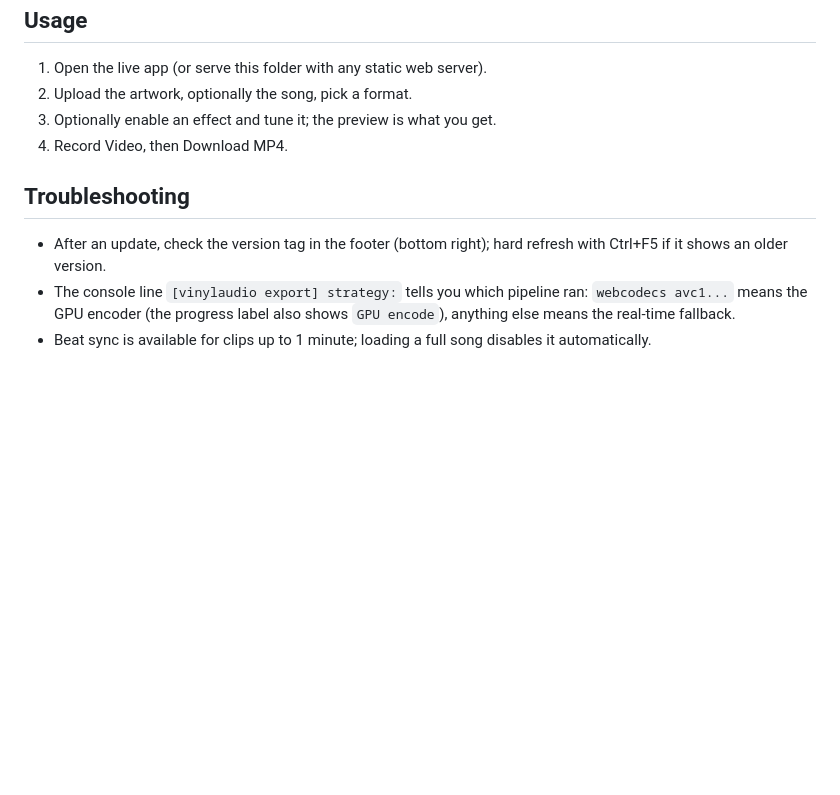
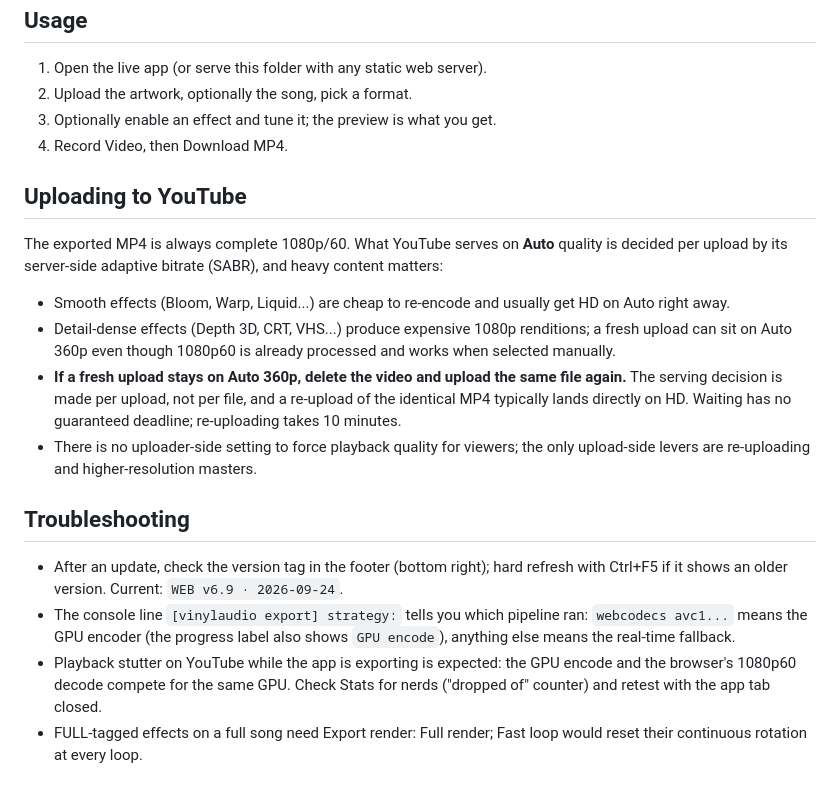
Before and after one commit to andreilucca/vinylaudio, a Markdown page: README.md, the part around one of its changes. Rendered like a GitHub page; blank space fills up the shorter version.

```diff
--- a/README.md
+++ b/README.md
@@ -77,12 +91,34 @@ fonts/              embedded fonts
 3. Optionally enable an effect and tune it; the preview is what you get.
 4. Record Video, then Download MP4.
 
+## Uploading to YouTube
+
+The exported MP4 is always complete 1080p/60. What YouTube serves on **Auto**
+quality is decided per upload by its server-side adaptive bitrate (SABR),
+and heavy content matters:
+
+- Smooth effects (Bloom, Warp, Liquid...) are cheap to re-encode and usually
+  get HD on Auto right away.
+- Detail-dense effects (Depth 3D, CRT, VHS...) produce expensive 1080p
+  renditions; a fresh upload can sit on Auto 360p even though 1080p60 is
+  already processed and works when selected manually.
+- **If a fresh upload stays on Auto 360p, delete the video and upload the same
+  file again.** The serving decision is made per upload, not per file, and a
+  re-upload of the identical MP4 typically lands directly on HD. Waiting has
+  no guaranteed deadline; re-uploading takes 10 minutes.
+- There is no uploader-side setting to force playback quality for viewers;
+  the only upload-side levers are re-uploading and higher-resolution masters.
+
 ## Troubleshooting
 
 - After an update, check the version tag in the footer (bottom right); hard
-  refresh with Ctrl+F5 if it shows an older version.
+  refresh with Ctrl+F5 if it shows an older version. Current:
+  `WEB v6.9 · 2026-09-24`.
 - The console line `[vinylaudio export] strategy:` tells you which pipeline
   ran: `webcodecs avc1...` means the GPU encoder (the progress label also
   shows `GPU encode`), anything else means the real-time fallback.
-- Beat sync is available for clips up to 1 minute; loading a full song
-  disables it automatically.
+- Playback stutter on YouTube while the app is exporting is expected: the GPU
+  encode and the browser's 1080p60 decode compete for the same GPU. Check
+  Stats for nerds ("dropped of" counter) and retest with the app tab closed.
+- FULL-tagged effects on a full song need Export render: Full render;
+  Fast loop would reset their continuous rotation at every loop.
```
Also changed, not shown: other parts of README.md (+33 -19 lines).
